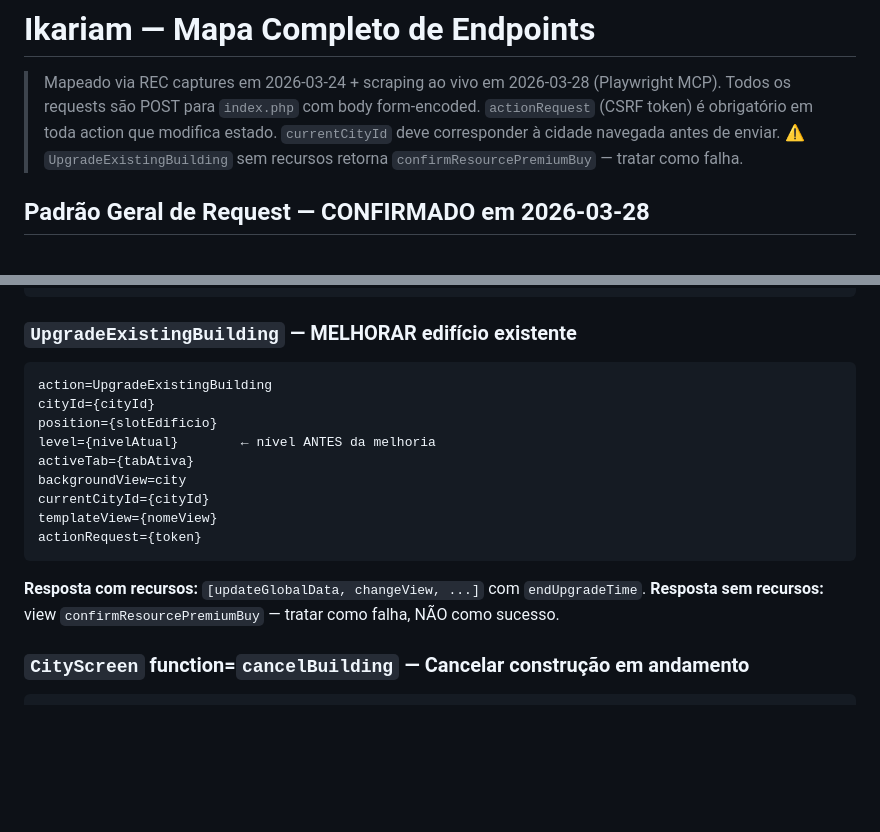
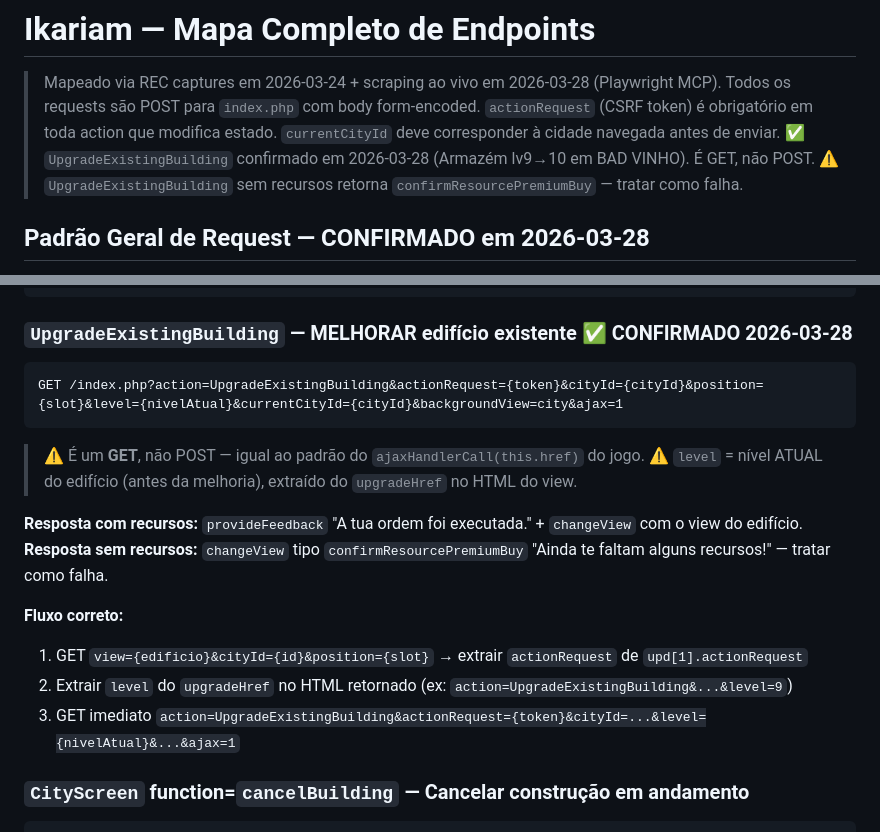
Before and after one commit to emelinhares/ikariam-builder, a Markdown page: IKARIAM_ENDPOINTS.md, 2 parts joined by grey strips. Drawn GitHub-style; blank space fills up the shorter version.

Commit message:
docs: confirm UpgradeExistingBuilding as GET request
Tested live: Warehouse lv9→10 in BAD VINHO succeeded with provideFeedback.
BAD M failure was due to missing resources (confirmResourcePremiumBuy), not wrong request format.
Key: UpgradeExistingBuilding uses GET like ajaxHandlerCall(href), not POST.

Co-Authored-By: Claude Sonnet 4.6 <noreply@anthropic.com>

````diff
--- a/IKARIAM_ENDPOINTS.md
+++ b/IKARIAM_ENDPOINTS.md
@@ -4,6 +4,7 @@
 > Todos os requests são POST para `index.php` com body form-encoded.
 > `actionRequest` (CSRF token) é obrigatório em toda action que modifica estado.
 > `currentCityId` deve corresponder à cidade navegada antes de enviar.
+> ✅ `UpgradeExistingBuilding` confirmado em 2026-03-28 (Armazém lv9→10 em BAD VINHO). É GET, não POST.
 > ⚠️ `UpgradeExistingBuilding` sem recursos retorna `confirmResourcePremiumBuy` — tratar como falha.
 
 ## Padrão Geral de Request — CONFIRMADO em 2026-03-28
@@ -154,20 +155,20 @@ templateView=buildingGround
 actionRequest={token}
 ```
 
-### `UpgradeExistingBuilding` — **MELHORAR** edifício existente
+### `UpgradeExistingBuilding` — **MELHORAR** edifício existente ✅ CONFIRMADO 2026-03-28
 ```
-action=UpgradeExistingBuilding
-cityId={cityId}
-position={slotEdificio}
-level={nivelAtual}        ← nível ANTES da melhoria
-activeTab={tabAtiva}
-backgroundView=city
-currentCityId={cityId}
-templateView={nomeView}
-actionRequest={token}
+GET /index.php?action=UpgradeExistingBuilding&actionRequest={token}&cityId={cityId}&position={slot}&level={nivelAtual}&currentCityId={cityId}&backgroundView=city&ajax=1
 ```
-**Resposta com recursos:** `[updateGlobalData, changeView, ...]` com `endUpgradeTime`.
-**Resposta sem recursos:** view `confirmResourcePremiumBuy` — tratar como falha, NÃO como sucesso.
+> ⚠️ É um **GET**, não POST — igual ao padrão do `ajaxHandlerCall(this.href)` do jogo.
+> ⚠️ `level` = nível ATUAL do edifício (antes da melhoria), extraído do `upgradeHref` no HTML do view.
+
+**Resposta com recursos:** `provideFeedback` "A tua ordem foi executada." + `changeView` com o view do edifício.
+**Resposta sem recursos:** `changeView` tipo `confirmResourcePremiumBuy` "Ainda te faltam alguns recursos!" — tratar como falha.
+
+**Fluxo correto:**
+1. GET `view={edificio}&cityId={id}&position={slot}` → extrair `actionRequest` de `upd[1].actionRequest`
+2. Extrair `level` do `upgradeHref` no HTML retornado (ex: `action=UpgradeExistingBuilding&...&level=9`)
+3. GET imediato `action=UpgradeExistingBuilding&actionRequest={token}&cityId=...&level={nivelAtual}&...&ajax=1`
 
 ### `CityScreen` function=`cancelBuilding` — Cancelar construção em andamento
 ```
````
